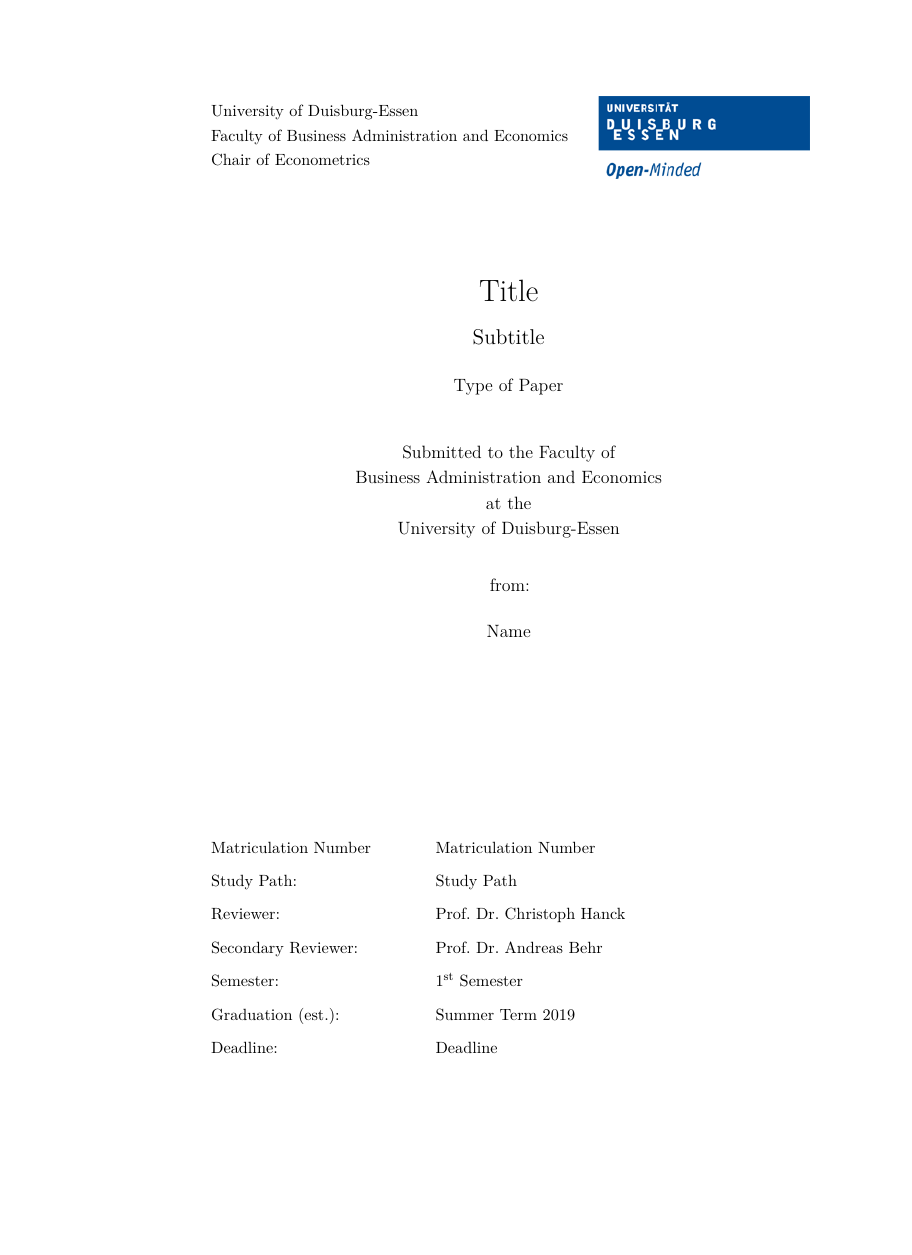
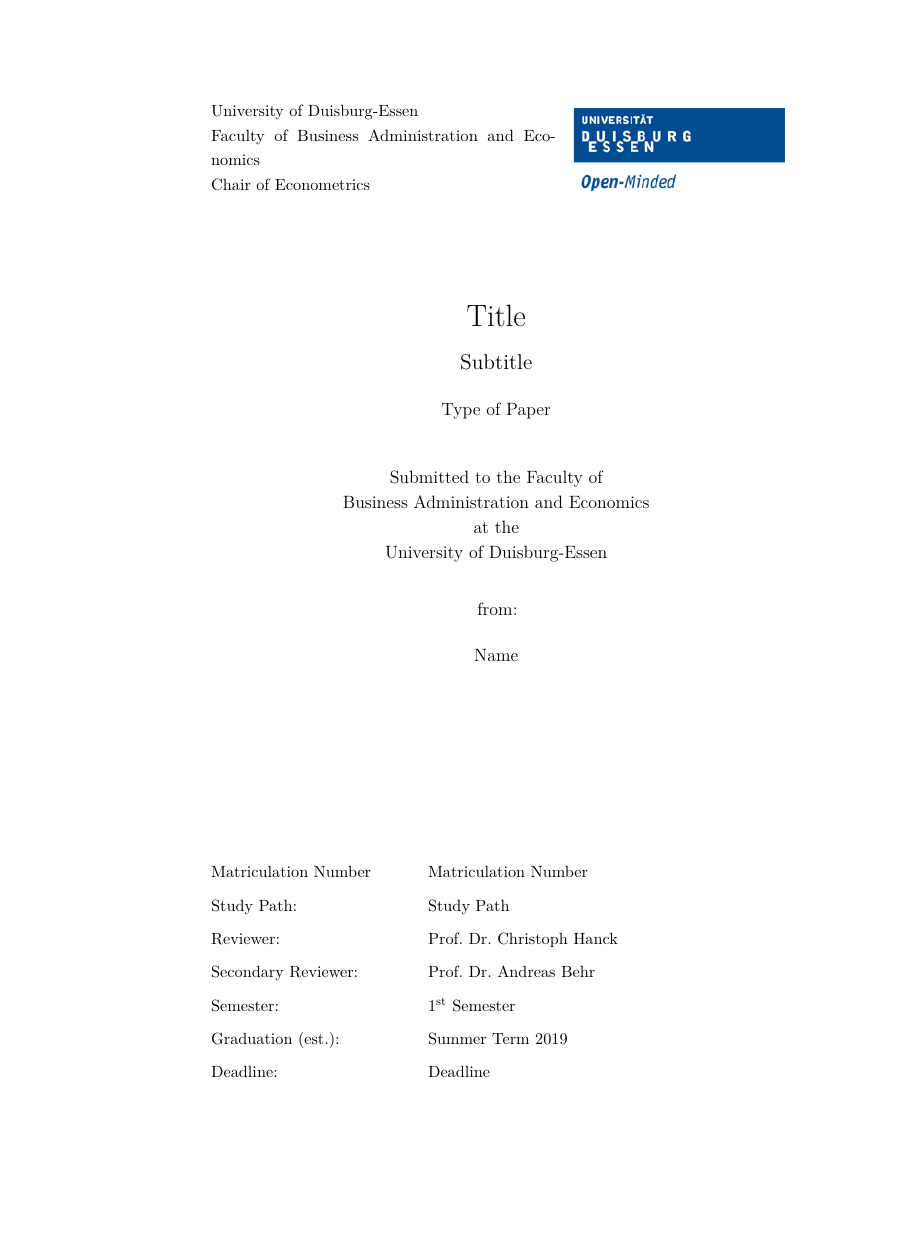
Before and after one commit to mca91/OekonThesisTemp, an R Markdown document (Abschlussarbeit.Rmd): page 1 of 10, the shorter picture padded with empty space. Rendered offline with R 4.5, knitr and Pandoc, then LaTeX, with nearby package versions; code that draws random numbers runs with fixed seeds of ours; some code elsewhere in the file could not run offline.

Commit message:
Papersize A4

```diff
--- a/Abschlussarbeit.Rmd
+++ b/Abschlussarbeit.Rmd
@@ -26,6 +26,7 @@ biblio-title: References
 fontsize: 11pt
 geometry: lmargin=5cm,rmargin=2.5cm,tmargin=2.5cm,bmargin=2.5cm
 biblio-files: references.bib
+classoption: a4paper
 ---
 
 <!-- % Template Version 1.1 -->
```
